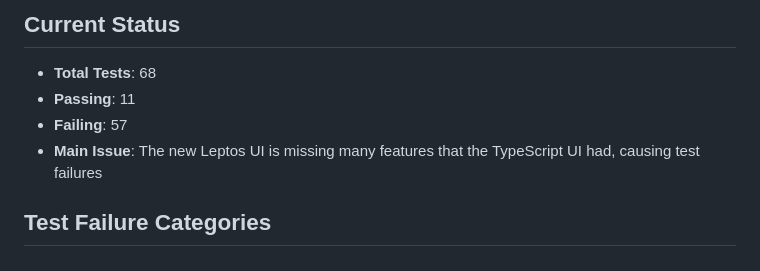
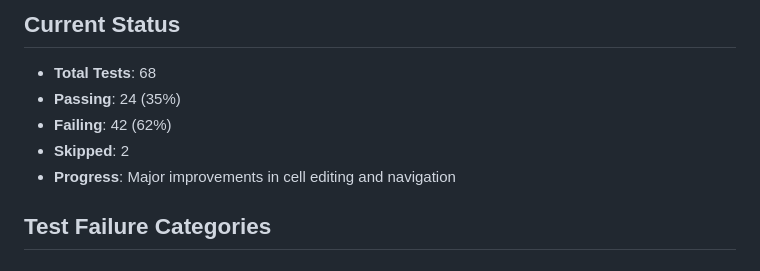
Before and after one commit to vimeh/gridcore, a Markdown page: E2E_TEST_FIX_PLAN.md, the part around the change. GitHub-like rendering.

Commit message:
docs: update E2E test fix plan with current progress
- Update passing test count to 24/68 (35%)
- Note major improvements in cell editing and navigation
- Document remaining issues with 'i' vs Enter key distinction

```diff
--- a/E2E_TEST_FIX_PLAN.md
+++ b/E2E_TEST_FIX_PLAN.md
@@ -2,9 +2,10 @@
 
 ## Current Status
 - **Total Tests**: 68
-- **Passing**: 11
-- **Failing**: 57
-- **Main Issue**: The new Leptos UI is missing many features that the TypeScript UI had, causing test failures
+- **Passing**: 24 (35%)
+- **Failing**: 42 (62%)
+- **Skipped**: 2
+- **Progress**: Major improvements in cell editing and navigation
 
 ## Test Failure Categories
 
```
